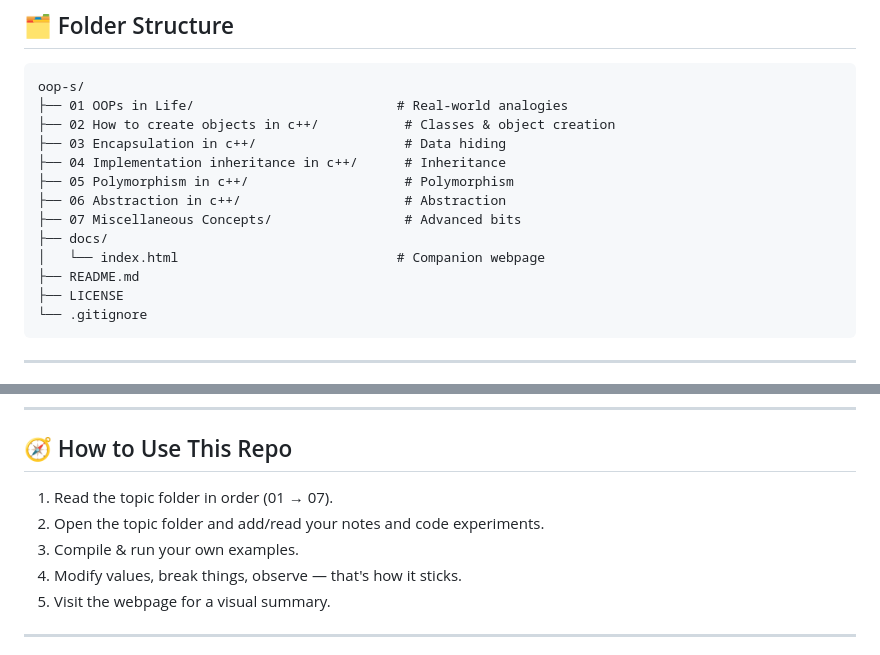
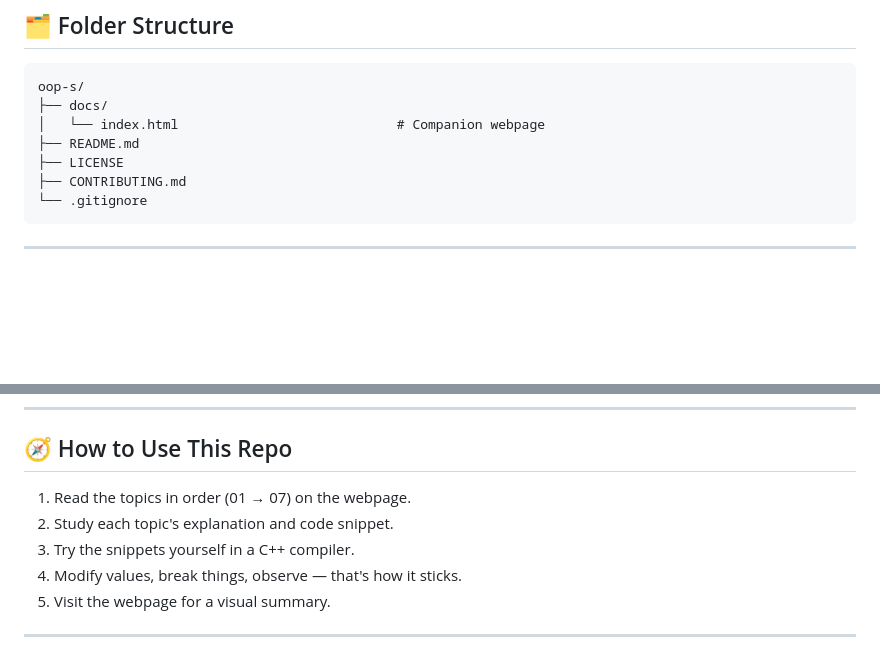
Before and after one commit to shubham17290/oop-s, a Markdown page: README.md, 2 parts joined by grey strips. GitHub-like rendering; blank space fills up the shorter version.

Commit message:
docs: clean up folder structure after moving webpage to docs/

````diff
--- a/README.md
+++ b/README.md
@@ -62,17 +62,11 @@ Each topic lives in its own folder where you can keep your notes, diagrams, and
 
 ```
 oop-s/
-├── 01 OOPs in Life/                          # Real-world analogies
-├── 02 How to create objects in c++/           # Classes & object creation
-├── 03 Encapsulation in c++/                   # Data hiding
-├── 04 Implementation inheritance in c++/      # Inheritance
-├── 05 Polymorphism in c++/                    # Polymorphism
-├── 06 Abstraction in c++/                     # Abstraction
-├── 07 Miscellaneous Concepts/                 # Advanced bits
 ├── docs/
 │   └── index.html                            # Companion webpage
 ├── README.md
 ├── LICENSE
+├── CONTRIBUTING.md
 └── .gitignore
 ```
 
@@ -102,9 +96,9 @@ g++ your_example.cpp -o your_example.exe; .\your_example.exe
 
 ## 🧭 How to Use This Repo
 
-1. Read the topic folder in order (01 → 07).
-2. Open the topic folder and add/read your notes and code experiments.
-3. Compile & run your own examples.
+1. Read the topics in order (01 → 07) on the webpage.
+2. Study each topic's explanation and code snippet.
+3. Try the snippets yourself in a C++ compiler.
 4. Modify values, break things, observe — that's how it sticks.
 5. Visit the webpage for a visual summary.
 
````
